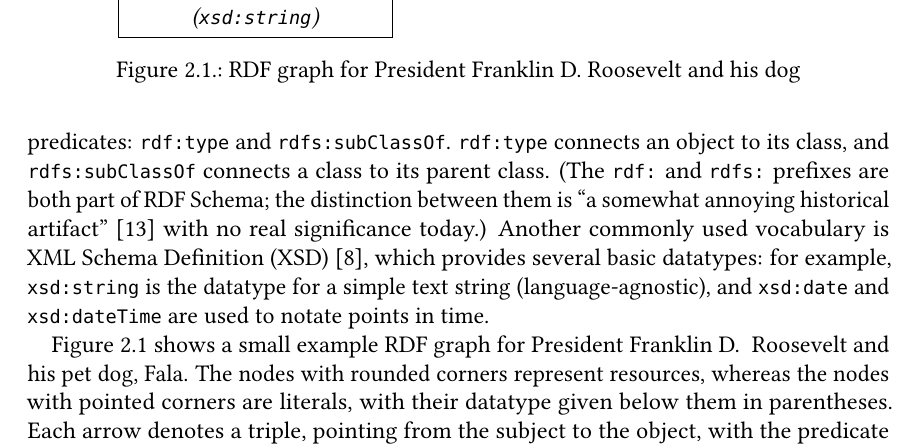
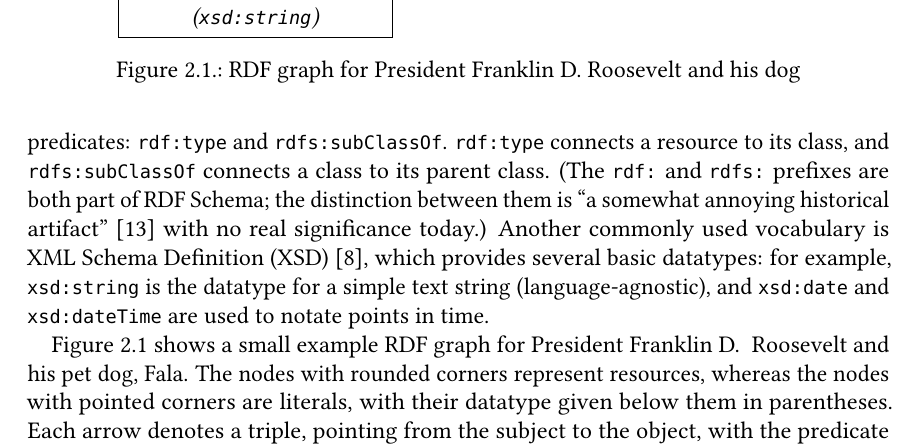
Before and after one commit to lucaswerkmeister/master-thesis, a LaTeX thesis (thesis.tex, which reads sections/background.tex): part of page 20 of 72, cut so that both start at the same text. Compiled offline with pdfLaTeX.

Commit message:
Fix improper use of “object”
All other uses of “object” refer to the “third part of a triple” sense,
including a reference to the glossary, so let’s use a different term
here, where we don’t mean that sense.

```diff
--- a/sections/background.tex
+++ b/sections/background.tex
@@ -66,7 +66,7 @@ and the graphs are more useful when used in combination.
 One common \gls{vocabulary} is \acrfull{rdfs} \cite{Guha:14:RS},
 which among others provides two important predicates:
 \PName{rdf:type} and \PName{rdfs:subClassOf}.
-\PName{rdf:type} connects an object to its class,
+\PName{rdf:type} connects a \gls{resource} to its class,
 and \PName{rdfs:subClassOf} connects a class to its parent class.
 (The \prefix{rdf:} and \prefix{rdfs:} \glspl{prefix} are both part of \acrlong{rdfs};
 the distinction between them is “a somewhat annoying historical artifact” \cite{Schreiber:14:RP}
```
